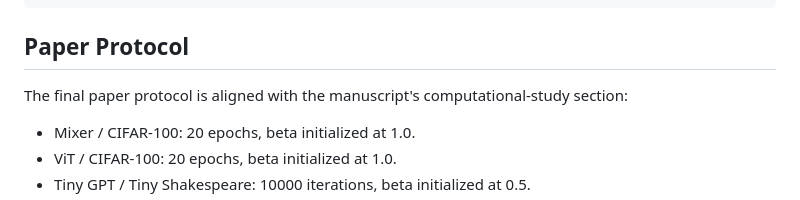
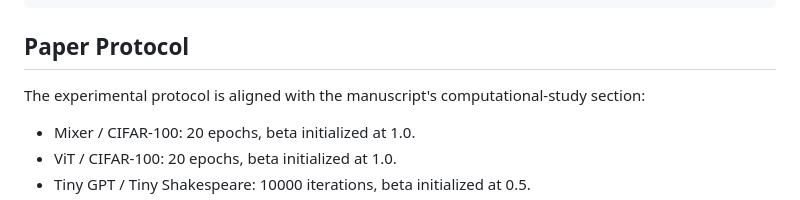
Before and after one commit to gwr3n/uelu, a Markdown page: README.md, the part around the change. Rendered like a GitHub page.

Commit message:
Amend wording

```diff
--- a/README.md
+++ b/README.md
@@ -56,7 +56,7 @@ python run_computational_study.py --skip-runs --output-root ./study_outputs
 
 ## Paper Protocol
 
-The final paper protocol is aligned with the manuscript's computational-study section:
+The experimental protocol is aligned with the manuscript's computational-study section:
 
 - Mixer / CIFAR-100: 20 epochs, beta initialized at 1.0.
 - ViT / CIFAR-100: 20 epochs, beta initialized at 1.0.
```
